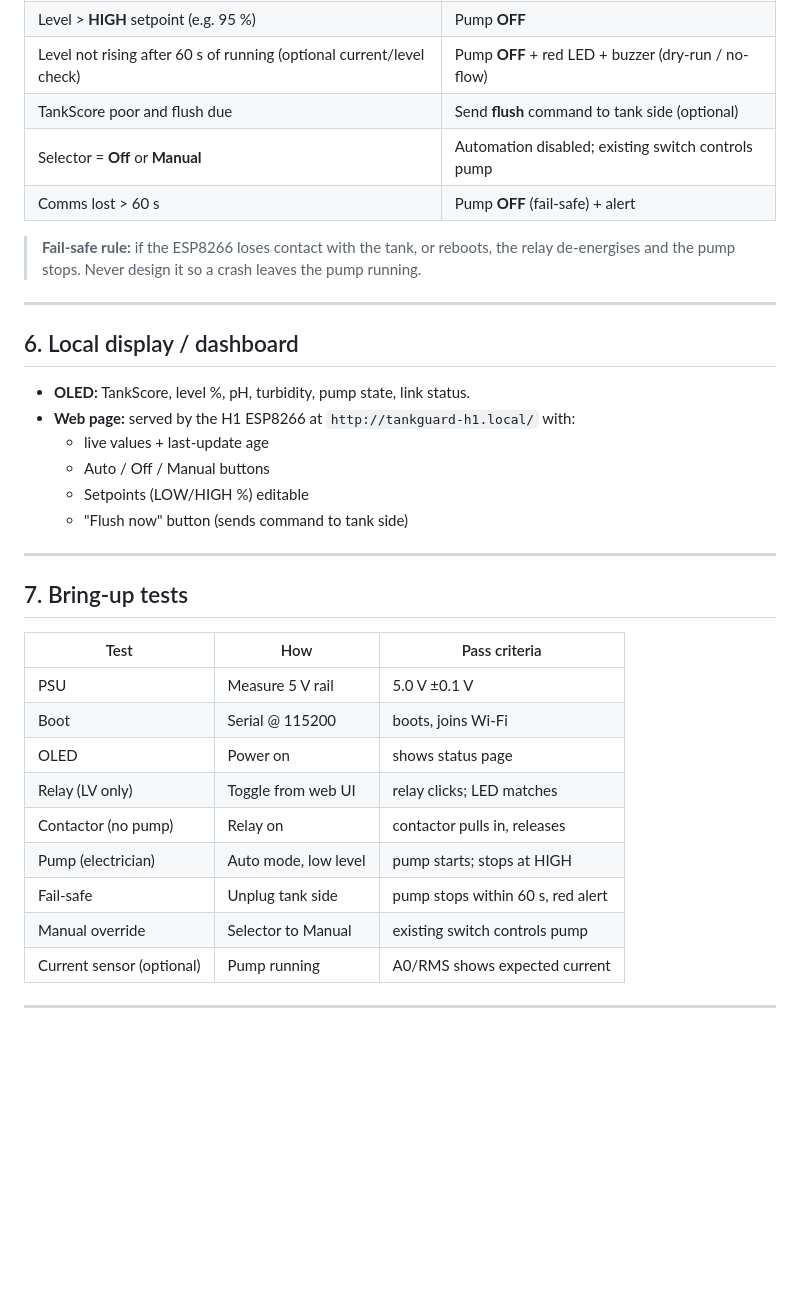
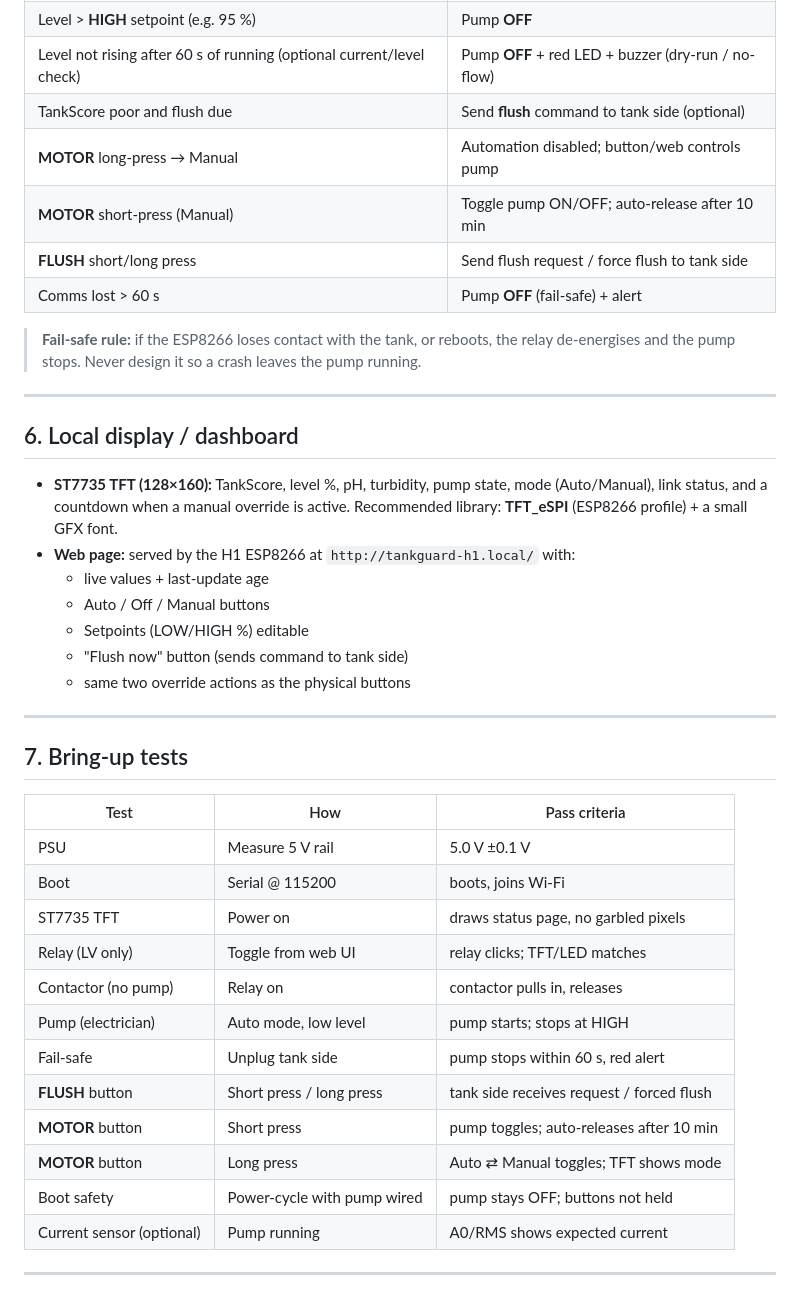
Before and after one commit to adithya-in/tankguard, a Markdown page: firmware/HARDWARE_H1_Home.md, the part around one of its changes. Drawn GitHub-style; blank space fills up the shorter version.

```diff
--- a/firmware/HARDWARE_H1_Home.md
+++ b/firmware/HARDWARE_H1_Home.md
@@ -138,7 +171,9 @@ Only enable auto mode if the tank sensor is reliable. Default logic:
 | Level > **HIGH** setpoint (e.g. 95 %) | Pump **OFF** |
 | Level not rising after 60 s of running (optional current/level check) | Pump **OFF** + red LED + buzzer (dry-run / no-flow) |
 | TankScore poor and flush due | Send **flush** command to tank side (optional) |
-| Selector = **Off** or **Manual** | Automation disabled; existing switch controls pump |
+| **MOTOR** long-press → Manual | Automation disabled; button/web controls pump |
+| **MOTOR** short-press (Manual) | Toggle pump ON/OFF; auto-release after 10 min |
+| **FLUSH** short/long press | Send flush request / force flush to tank side |
 | Comms lost > 60 s | Pump **OFF** (fail-safe) + alert |
 
 > **Fail-safe rule:** if the ESP8266 loses contact with the tank, or reboots, the relay
@@ -148,12 +183,15 @@ Only enable auto mode if the tank sensor is reliable. Default logic:
 
 ## 6. Local display / dashboard
 
-- **OLED:** TankScore, level %, pH, turbidity, pump state, link status.
+- **ST7735 TFT (128×160):** TankScore, level %, pH, turbidity, pump state, mode
+  (Auto/Manual), link status, and a countdown when a manual override is active.
+  Recommended library: **TFT_eSPI** (ESP8266 profile) + a small GFX font.
 - **Web page:** served by the H1 ESP8266 at `http://tankguard-h1.local/` with:
   - live values + last-update age
   - Auto / Off / Manual buttons
   - Setpoints (LOW/HIGH %) editable
   - "Flush now" button (sends command to tank side)
+  - same two override actions as the physical buttons
 
 ---
 
@@ -163,12 +201,15 @@ Only enable auto mode if the tank sensor is reliable. Default logic:
 |---|---|---|
 | PSU | Measure 5 V rail | 5.0 V ±0.1 V |
 | Boot | Serial @ 115200 | boots, joins Wi-Fi |
-| OLED | Power on | shows status page |
-| Relay (LV only) | Toggle from web UI | relay clicks; LED matches |
+| ST7735 TFT | Power on | draws status page, no garbled pixels |
+| Relay (LV only) | Toggle from web UI | relay clicks; TFT/LED matches |
 | Contactor (no pump) | Relay on | contactor pulls in, releases |
 | Pump (electrician) | Auto mode, low level | pump starts; stops at HIGH |
 | Fail-safe | Unplug tank side | pump stops within 60 s, red alert |
-| Manual override | Selector to Manual | existing switch controls pump |
+| **FLUSH** button | Short press / long press | tank side receives request / forced flush |
+| **MOTOR** button | Short press | pump toggles; auto-releases after 10 min |
+| **MOTOR** button | Long press | Auto ⇄ Manual toggles; TFT shows mode |
+| Boot safety | Power-cycle with pump wired | pump stays OFF; buttons not held |
 | Current sensor (optional) | Pump running | A0/RMS shows expected current |
 
 ---
```
Also changed, not shown: other parts of firmware/HARDWARE_H1_Home.md (+48 -15 lines), firmware/README.md (+1 -1 lines).
